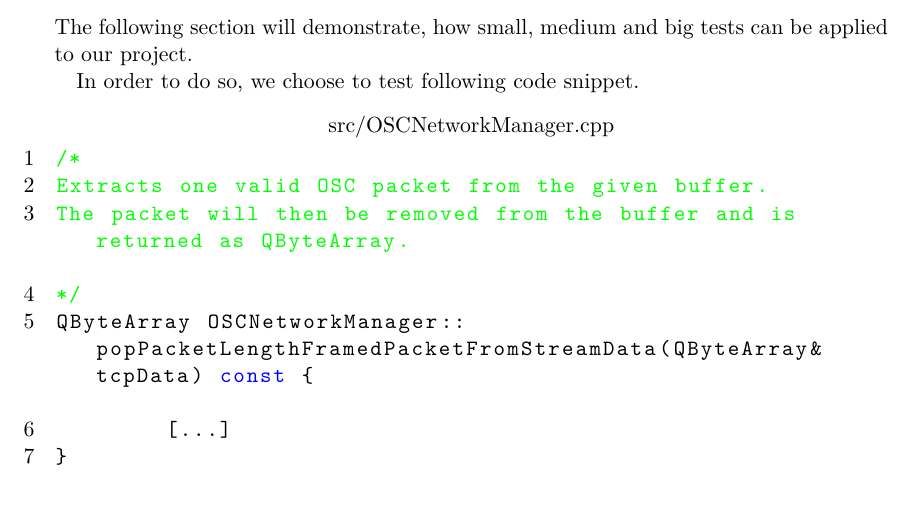
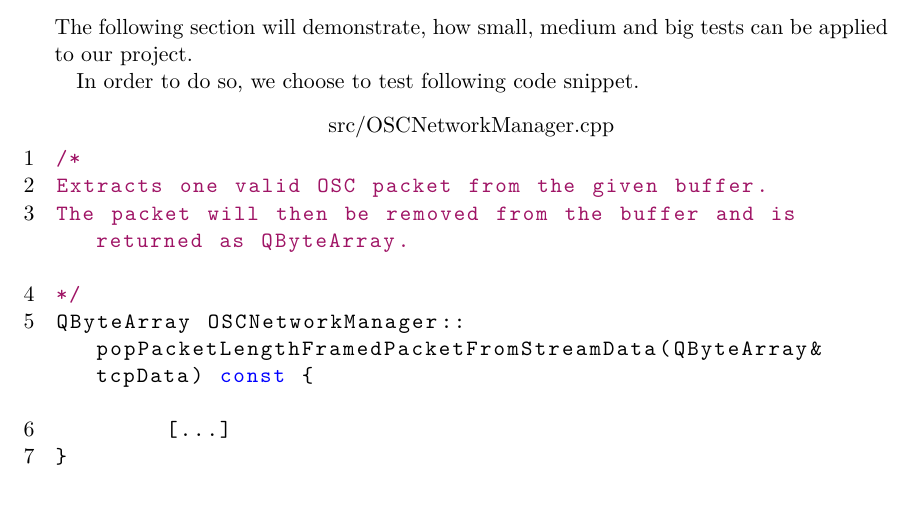
Before and after one commit to luminosuslight/Luminosus-TAV, a LaTeX thesis (main.tex): part of page 18 of 38, cut so that both start at the same text. Compiled offline with pdfLaTeX.

Commit message:
Change comment color

```diff
--- a/main.tex
+++ b/main.tex
@@ -42,6 +42,9 @@ pdfpagemode=UseOutlines
 ]{hyperref}
 \usepackage{cleveref}
 
+% for additional colors:
+\usepackage[dvipsnames]{xcolor}
+
 \usepackage{listings}
 \lstdefinestyle{mystyle}{
 	breakatwhitespace=false,
@@ -53,7 +56,7 @@ pdfpagemode=UseOutlines
 	basicstyle=\ttfamily,
 	keywordstyle=\color{blue}\ttfamily,
 	stringstyle=\color{red}\ttfamily,
-	commentstyle=\color{green}\ttfamily,
+	commentstyle=\color{RedViolet}\ttfamily,
 	morecomment=[l][\color{magenta}]{\#}
 }
 % commands to skip lines:
```
